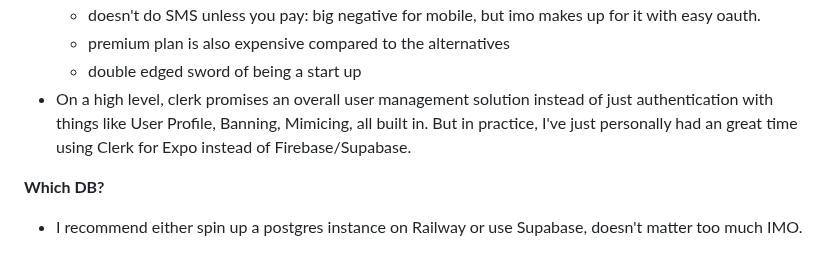
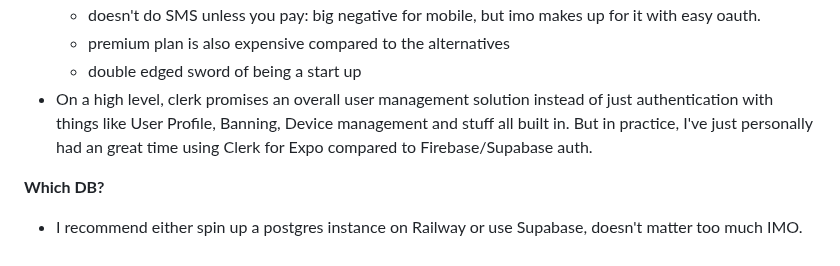
Before and after one commit to chen-rn/CUA, a Markdown page: README.md, the part around the change. Drawn GitHub-style.

```diff
--- a/README.md
+++ b/README.md
@@ -43,7 +43,7 @@ This is an opinionated template for creating universal(mobile + web codeshare) a
   - doesn't do SMS unless you pay: big negative for mobile, but imo makes up for it with easy oauth.
   - premium plan is also expensive compared to the alternatives
   - double edged sword of being a start up
-- On a high level, clerk promises an overall user management solution instead of just authentication with things like User Profile, Banning, Mimicing, all built in. But in practice, I've just personally had an great time using Clerk for Expo instead of Firebase/Supabase.
+- On a high level, clerk promises an overall user management solution instead of just authentication with things like User Profile, Banning, Device management and stuff all built in. But in practice, I've just personally had an great time using Clerk for Expo compared to Firebase/Supabase auth.
 
 
 **Which DB?**
```
